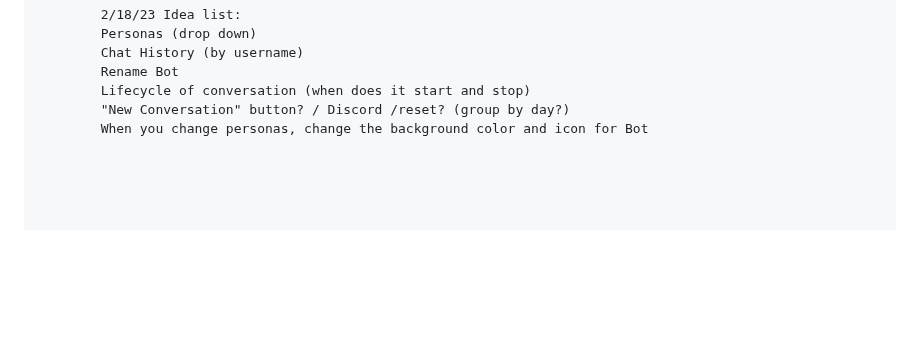
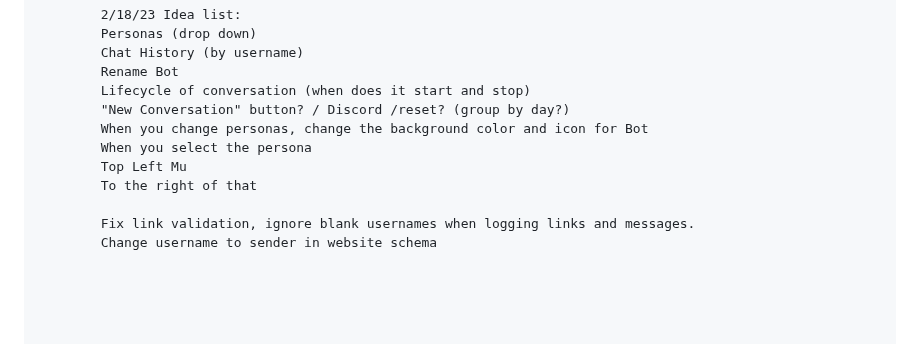
Before and after one commit to ChaseRichardsonGit/TheButler, a Markdown page: README.md, the part around the change. Drawn GitHub-style; blank space fills up the shorter version.

Commit message:
It's working!!

```diff
--- a/README.md
+++ b/README.md
@@ -118,6 +118,12 @@
             Lifecycle of conversation (when does it start and stop)
             "New Conversation" button? / Discord /reset? (group by day?)
             When you change personas, change the background color and icon for Bot
+            When you select the persona
+            Top Left Mu
+            To the right of that
+
+            Fix link validation, ignore blank usernames when logging links and messages.
+            Change username to sender in website schema
 
 
 
```
